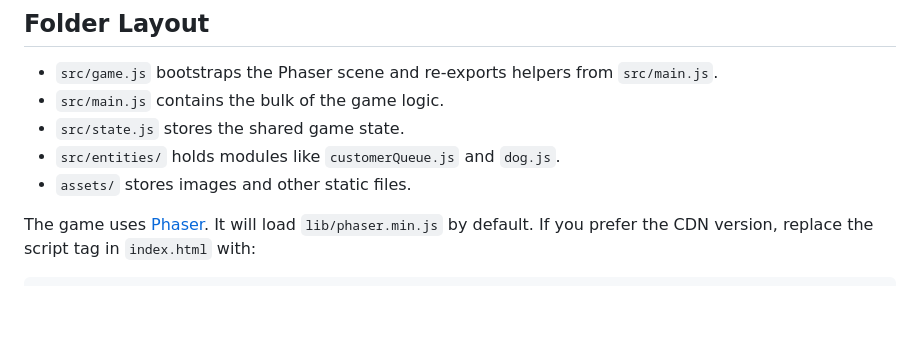
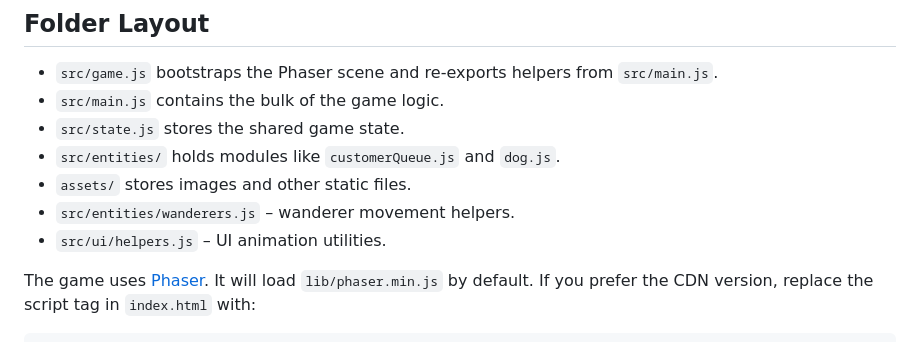
Before and after one commit to Philopt/coffee-girl, a Markdown page: README.md, the part around the change. Rendered like a GitHub page; blank space fills up the shorter version.

Commit message:
docs: update folder layout

```diff
--- a/README.md
+++ b/README.md
@@ -34,6 +34,8 @@ an error.
 - `src/state.js` stores the shared game state.
 - `src/entities/` holds modules like `customerQueue.js` and `dog.js`.
 - `assets/` stores images and other static files.
+- `src/entities/wanderers.js` – wanderer movement helpers.
+- `src/ui/helpers.js` – UI animation utilities.
 
 
 
```
